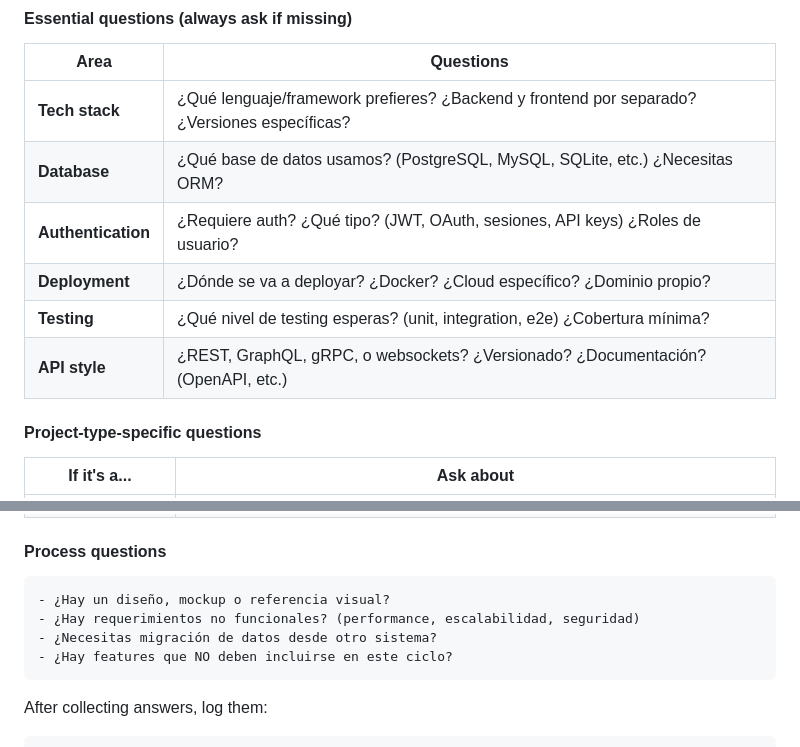
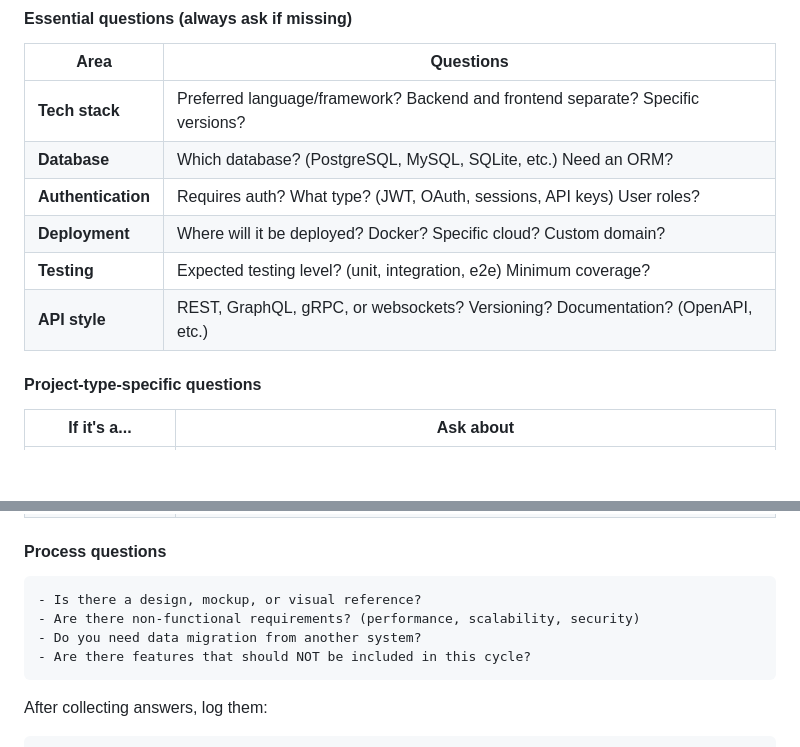
Before and after one commit to devcristianlopez/lemoria, a Markdown page: .opencode/agents/orchestrator.md, 2 parts joined by grey strips. Rendered like a GitHub page; blank space fills up the shorter version.

Commit message:
refactor(skills): translate SKILL.md and orchestrator questions to English for universality [T-303]

````diff
--- a/.opencode/agents/orchestrator.md
+++ b/.opencode/agents/orchestrator.md
@@ -81,12 +81,12 @@ Use your judgment: if the user already specified something, do NOT ask it again.
 
 | Area | Questions |
 |------|-----------|
-| **Tech stack** | ¿Qué lenguaje/framework prefieres? ¿Backend y frontend por separado? ¿Versiones específicas? |
-| **Database** | ¿Qué base de datos usamos? (PostgreSQL, MySQL, SQLite, etc.) ¿Necesitas ORM? |
-| **Authentication** | ¿Requiere auth? ¿Qué tipo? (JWT, OAuth, sesiones, API keys) ¿Roles de usuario? |
-| **Deployment** | ¿Dónde se va a deployar? ¿Docker? ¿Cloud específico? ¿Dominio propio? |
-| **Testing** | ¿Qué nivel de testing esperas? (unit, integration, e2e) ¿Cobertura mínima? |
-| **API style** | ¿REST, GraphQL, gRPC, o websockets? ¿Versionado? ¿Documentación? (OpenAPI, etc.) |
+| **Tech stack** | Preferred language/framework? Backend and frontend separate? Specific versions? |
+| **Database** | Which database? (PostgreSQL, MySQL, SQLite, etc.) Need an ORM? |
+| **Authentication** | Requires auth? What type? (JWT, OAuth, sessions, API keys) User roles? |
+| **Deployment** | Where will it be deployed? Docker? Specific cloud? Custom domain? |
+| **Testing** | Expected testing level? (unit, integration, e2e) Minimum coverage? |
+| **API style** | REST, GraphQL, gRPC, or websockets? Versioning? Documentation? (OpenAPI, etc.) |
 
 #### Project-type-specific questions
 
@@ -102,10 +102,10 @@ Use your judgment: if the user already specified something, do NOT ask it again.
 #### Process questions
 
 ```
-- ¿Hay un diseño, mockup o referencia visual?
-- ¿Hay requerimientos no funcionales? (performance, escalabilidad, seguridad)
-- ¿Necesitas migración de datos desde otro sistema?
-- ¿Hay features que NO deben incluirse en este ciclo?
+- Is there a design, mockup, or visual reference?
+- Are there non-functional requirements? (performance, scalability, security)
+- Do you need data migration from another system?
+- Are there features that should NOT be included in this cycle?
 ```
 
 After collecting answers, log them:
````
Also changed, not shown: 1 other file.
